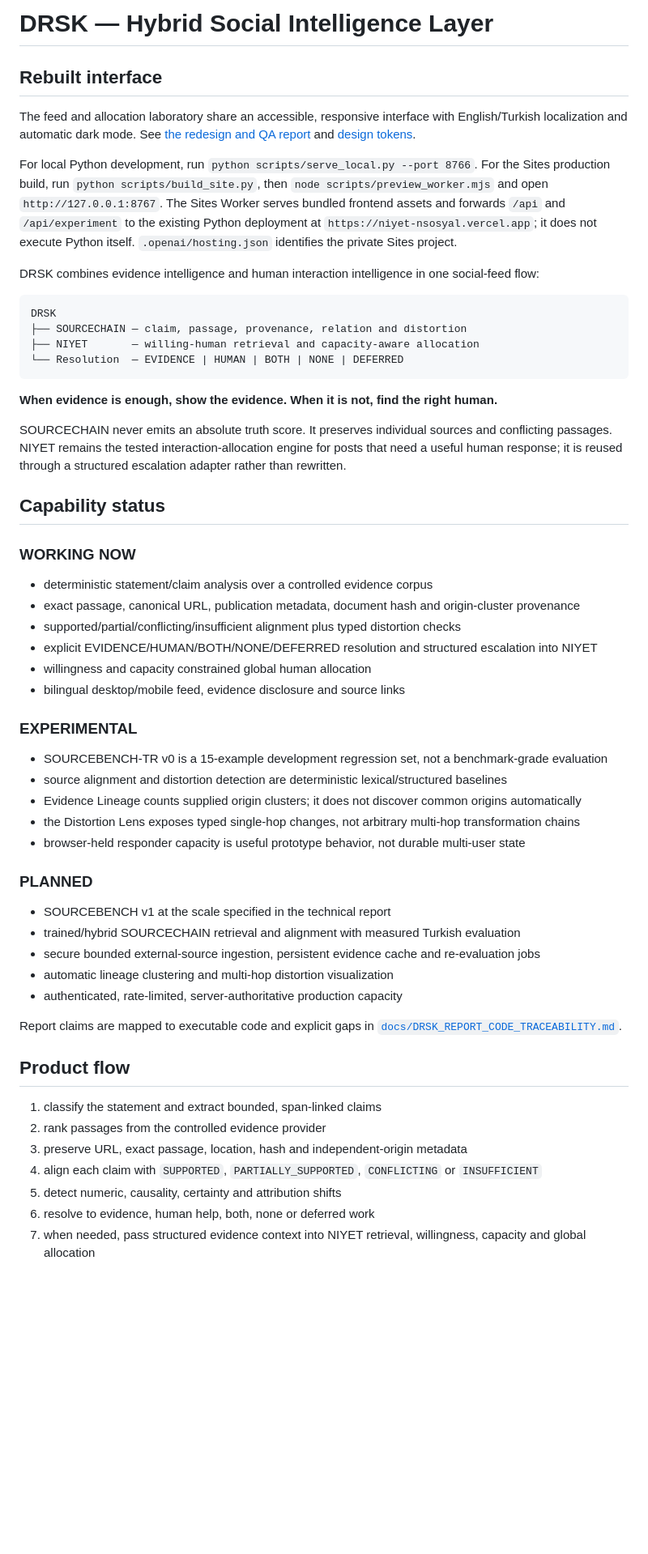
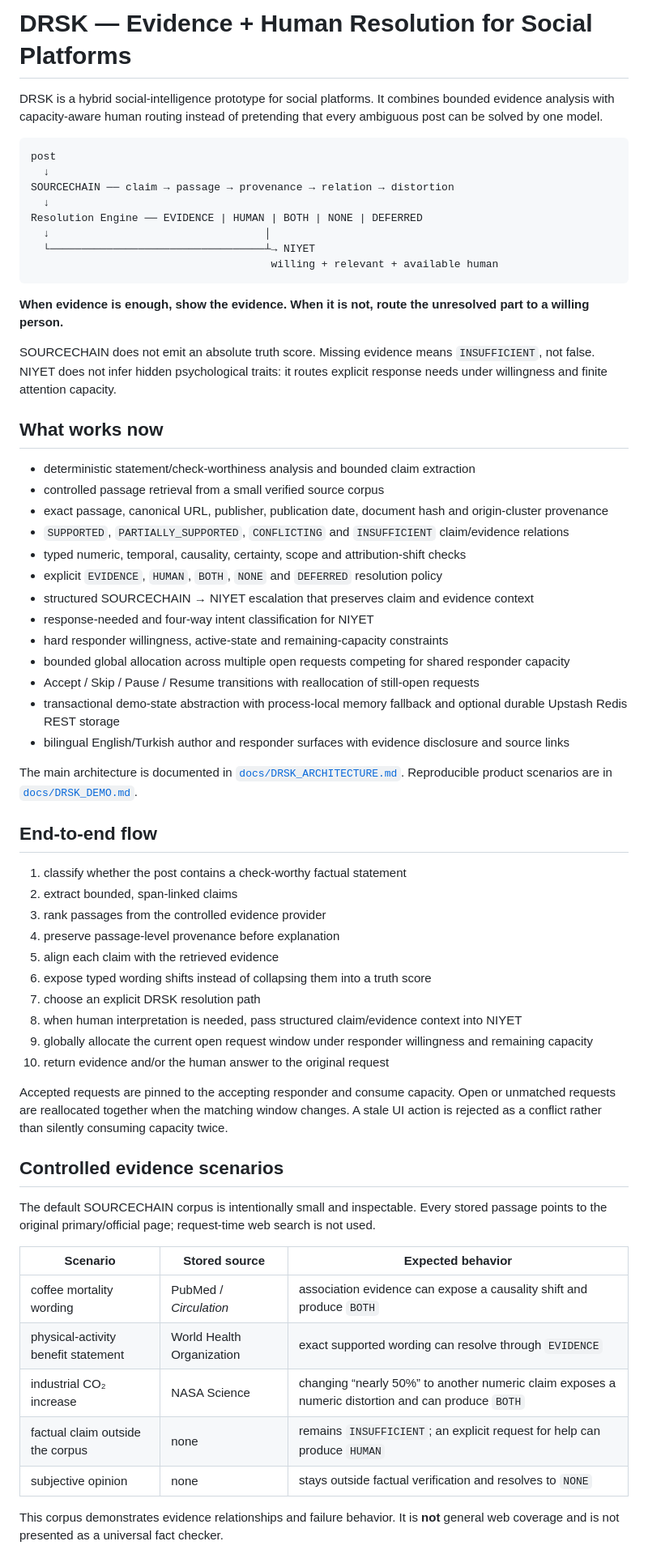
Before and after one commit to pablo228sos/niyet-nsosyal, a Markdown page: README.md, the part around one of its changes. Shown at 81% size. GitHub-like rendering; blank space fills up the shorter version.

Commit message:
docs: align public README with final DRSK architecture

````diff
--- a/README.md
+++ b/README.md
@@ -1,62 +1,66 @@
-# DRSK — Hybrid Social Intelligence Layer
+# DRSK — Evidence + Human Resolution for Social Platforms
 
-## Rebuilt interface
-
-The feed and allocation laboratory share an accessible, responsive interface with English/Turkish localization and automatic dark mode. See [the redesign and QA report](docs/REDESIGN_REPORT.md) and [design tokens](DESIGN.md).
-
-For local Python development, run `python scripts/serve_local.py --port 8766`.
-For the Sites production build, run `python scripts/build_site.py`, then `node scripts/preview_worker.mjs` and open `http://127.0.0.1:8767`.
-The Sites Worker serves bundled frontend assets and forwards `/api` and `/api/experiment` to the existing Python deployment at `https://niyet-nsosyal.vercel.app`; it does not execute Python itself. `.openai/hosting.json` identifies the private Sites project.
-
-DRSK combines evidence intelligence and human interaction intelligence in one social-feed flow:
+DRSK is a hybrid social-intelligence prototype for social platforms. It combines bounded evidence analysis with capacity-aware human routing instead of pretending that every ambiguous post can be solved by one model.
 
 ```text
-DRSK
-├── SOURCECHAIN — claim, passage, provenance, relation and distortion
-├── NIYET       — willing-human retrieval and capacity-aware allocation
-└── Resolution  — EVIDENCE | HUMAN | BOTH | NONE | DEFERRED
+post
+  ↓
+SOURCECHAIN ── claim → passage → provenance → relation → distortion
+  ↓
+Resolution Engine ── EVIDENCE | HUMAN | BOTH | NONE | DEFERRED
+  ↓                                  │
+  └──────────────────────────────────┴→ NIYET
+                                      willing + relevant + available human
 ```
 
-**When evidence is enough, show the evidence. When it is not, find the right human.**
+**When evidence is enough, show the evidence. When it is not, route the unresolved part to a willing person.**
 
-SOURCECHAIN never emits an absolute truth score. It preserves individual sources and conflicting passages. NIYET remains the tested interaction-allocation engine for posts that need a useful human response; it is reused through a structured escalation adapter rather than rewritten.
+SOURCECHAIN does not emit an absolute truth score. Missing evidence means `INSUFFICIENT`, not false. NIYET does not infer hidden psychological traits: it routes explicit response needs under willingness and finite attention capacity.
 
-## Capability status
+## What works now
 
-### WORKING NOW
+- deterministic statement/check-worthiness analysis and bounded claim extraction
+- controlled passage retrieval from a small verified source corpus
+- exact passage, canonical URL, publisher, publication date, document hash and origin-cluster provenance
+- `SUPPORTED`, `PARTIALLY_SUPPORTED`, `CONFLICTING` and `INSUFFICIENT` claim/evidence relations
+- typed numeric, temporal, causality, certainty, scope and attribution-shift checks
+- explicit `EVIDENCE`, `HUMAN`, `BOTH`, `NONE` and `DEFERRED` resolution policy
+- structured SOURCECHAIN → NIYET escalation that preserves claim and evidence context
+- response-needed and four-way intent classification for NIYET
+- hard responder willingness, active-state and remaining-capacity constraints
+- bounded global allocation across multiple open requests competing for shared responder capacity
+- Accept / Skip / Pause / Resume transitions with reallocation of still-open requests
+- transactional demo-state abstraction with process-local memory fallback and optional durable Upstash Redis REST storage
+- bilingual English/Turkish author and responder surfaces with evidence disclosure and source links
 
-- deterministic statement/claim analysis over a controlled evidence corpus
-- exact passage, canonical URL, publication metadata, document hash and origin-cluster provenance
-- supported/partial/conflicting/insufficient alignment plus typed distortion checks
-- explicit EVIDENCE/HUMAN/BOTH/NONE/DEFERRED resolution and structured escalation into NIYET
-- willingness and capacity constrained global human allocation
-- bilingual desktop/mobile feed, evidence disclosure and source links
+The main architecture is documented in [`docs/DRSK_ARCHITECTURE.md`](docs/DRSK_ARCHITECTURE.md). Reproducible product scenarios are in [`docs/DRSK_DEMO.md`](docs/DRSK_DEMO.md).
 
-### EXPERIMENTAL
+## End-to-end flow
 
-- SOURCEBENCH-TR v0 is a 15-example development regression set, not a benchmark-grade evaluation
-- source alignment and distortion detection are deterministic lexical/structured baselines
-- Evidence Lineage counts supplied origin clusters; it does not discover common origins automatically
-- the Distortion Lens exposes typed single-hop changes, not arbitrary multi-hop transformation chains
-- browser-held responder capacity is useful prototype behavior, not durable multi-user state
+1. classify whether the post contains a check-worthy factual statement
+2. extract bounded, span-linked claims
+3. rank passages from the controlled evidence provider
+4. preserve passage-level provenance before explanation
+5. align each claim with the retrieved evidence
+6. expose typed wording shifts instead of collapsing them into a truth score
+7. choose an explicit DRSK resolution path
+8. when human interpretation is needed, pass structured claim/evidence context into NIYET
+9. globally allocate the current open request window under responder willingness and remaining capacity
+10. return evidence and/or the human answer to the original request
 
-### PLANNED
+Accepted requests are pinned to the accepting responder and consume capacity. Open or unmatched requests are reallocated together when the matching window changes. A stale UI action is rejected as a conflict rather than silently consuming capacity twice.
 
-- SOURCEBENCH v1 at the scale specified in the technical report
-- trained/hybrid SOURCECHAIN retrieval and alignment with measured Turkish evaluation
-- secure bounded external-source ingestion, persistent evidence cache and re-evaluation jobs
-- automatic lineage clustering and multi-hop distortion visualization
-- authenticated, rate-limited, server-authoritative production capacity
+## Controlled evidence scenarios
 
-Report claims are mapped to executable code and explicit gaps in [`docs/DRSK_REPORT_CODE_TRACEABILITY.md`](docs/DRSK_REPORT_CODE_TRACEABILITY.md).
+The default SOURCECHAIN corpus is intentionally small and inspectable. Every stored passage points to the original primary/official page; request-time web search is not used.
 
-## Product flow
+| Scenario | Stored source | Expected behavior |
+| --- | --- | --- |
+| coffee mortality wording | PubMed / *Circulation* | association evidence can expose a causality shift and produce `BOTH` |
+| physical-activity benefit statement | World Health Organization | exact supported wording can resolve through `EVIDENCE` |
+| industrial CO₂ increase | NASA Science | changing “nearly 50%” to another numeric claim exposes a numeric distortion and can produce `BOTH` |
+| factual claim outside the corpus | none | remains `INSUFFICIENT`; an explicit request for help can produce `HUMAN` |
+| subjective opinion | none | stays outside factual verification and resolves to `NONE` |
 
-1. classify the statement and extract bounded, span-linked claims
-2. rank passages from the controlled evidence provider
-3. preserve URL, exact passage, location, hash and independent-origin metadata
-4. align each claim with `SUPPORTED`, `PARTIALLY_SUPPORTED`, `CONFLICTING` or `INSUFFICIENT`
-5. detect numeric, causality, certainty and attribution shifts
-6. resolve to evidence, human help, both, none or deferred work
-7. when needed, pass structured evidence context into NIYET retrieval, willingness, capacity and global allocation
+This corpus demonstrates evidence relationships and failure behavior. It is **not** general web coverage and is not presented as a universal fact checker.
 
````
Also changed, not shown: other parts of README.md (+59 -120 lines).
